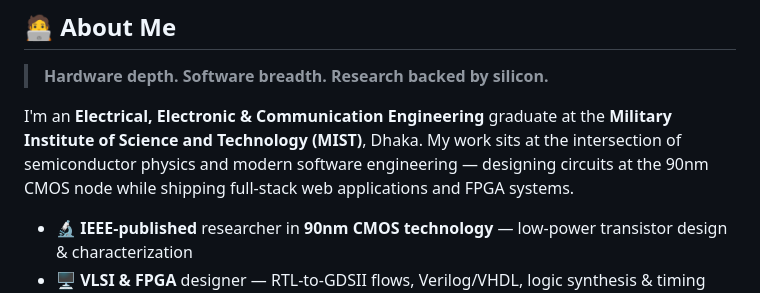
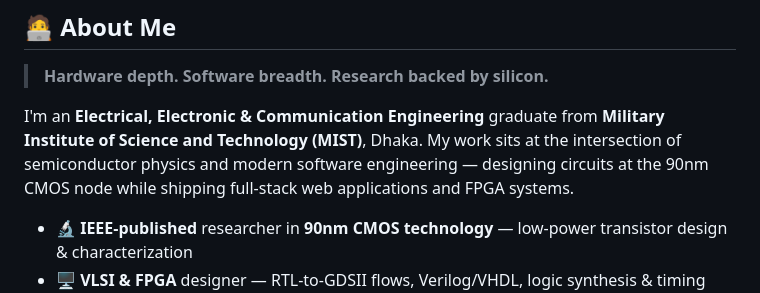
Before and after one commit to IzayaRais/IzayaRais, a Markdown page: README.md, the part around the change. Rendered like a GitHub page.

Commit message:
Fix grammatical error in About Me section
Corrected phrasing in the introduction section.

```diff
--- a/README.md
+++ b/README.md
@@ -34,7 +34,7 @@
 
 > **Hardware depth. Software breadth. Research backed by silicon.**
 
-I'm an **Electrical, Electronic & Communication Engineering** graduate at the **Military Institute of Science and Technology (MIST)**, Dhaka. My work sits at the intersection of semiconductor physics and modern software engineering — designing circuits at the 90nm CMOS node while shipping full-stack web applications and FPGA systems.
+I'm an **Electrical, Electronic & Communication Engineering** graduate from **Military Institute of Science and Technology (MIST)**, Dhaka. My work sits at the intersection of semiconductor physics and modern software engineering — designing circuits at the 90nm CMOS node while shipping full-stack web applications and FPGA systems.
 
 - 🔬 **IEEE-published** researcher in **90nm CMOS technology** — low-power transistor design & characterization
 - 🖥️ **VLSI & FPGA** designer — RTL-to-GDSII flows, Verilog/VHDL, logic synthesis & timing closure
```
